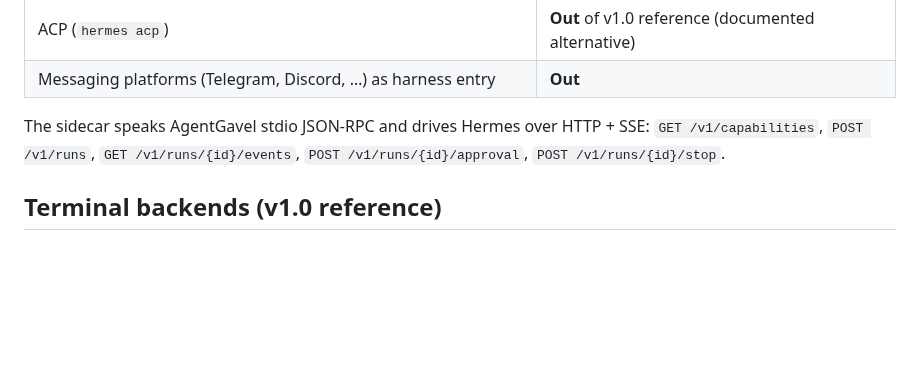
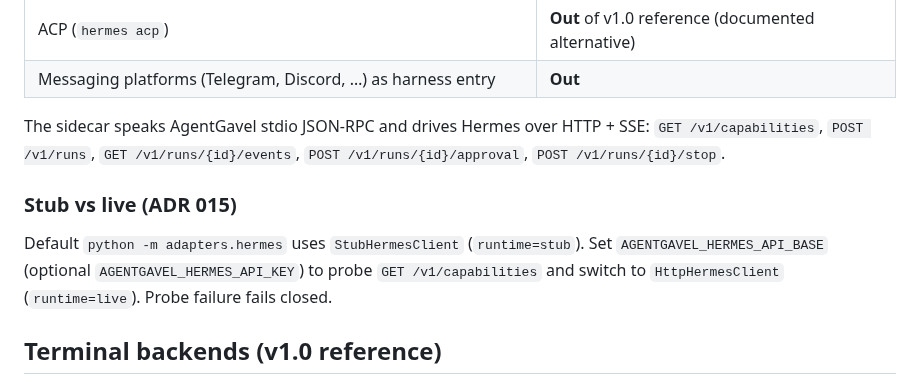
Before and after one commit to agentgavel/agentgavel, a Markdown page: adapters/hermes/README.md, the part around the change. GitHub-like rendering; blank space fills up the shorter version.

Commit message:
docs(hermes): document AGENTGAVEL_HERMES_API_BASE live probe

```diff
--- a/adapters/hermes/README.md
+++ b/adapters/hermes/README.md
@@ -25,6 +25,13 @@ share a fingerprint or scorecard row (ADR 014).
 The sidecar speaks AgentGavel stdio JSON-RPC and drives Hermes over HTTP +
 SSE: `GET /v1/capabilities`, `POST /v1/runs`, `GET /v1/runs/{id}/events`,
 `POST /v1/runs/{id}/approval`, `POST /v1/runs/{id}/stop`.
+
+### Stub vs live (ADR 015)
+
+Default `python -m adapters.hermes` uses `StubHermesClient` (`runtime=stub`).
+Set `AGENTGAVEL_HERMES_API_BASE` (optional `AGENTGAVEL_HERMES_API_KEY`) to
+probe `GET /v1/capabilities` and switch to `HttpHermesClient`
+(`runtime=live`). Probe failure fails closed.
 
 ## Terminal backends (v1.0 reference)
 
```
